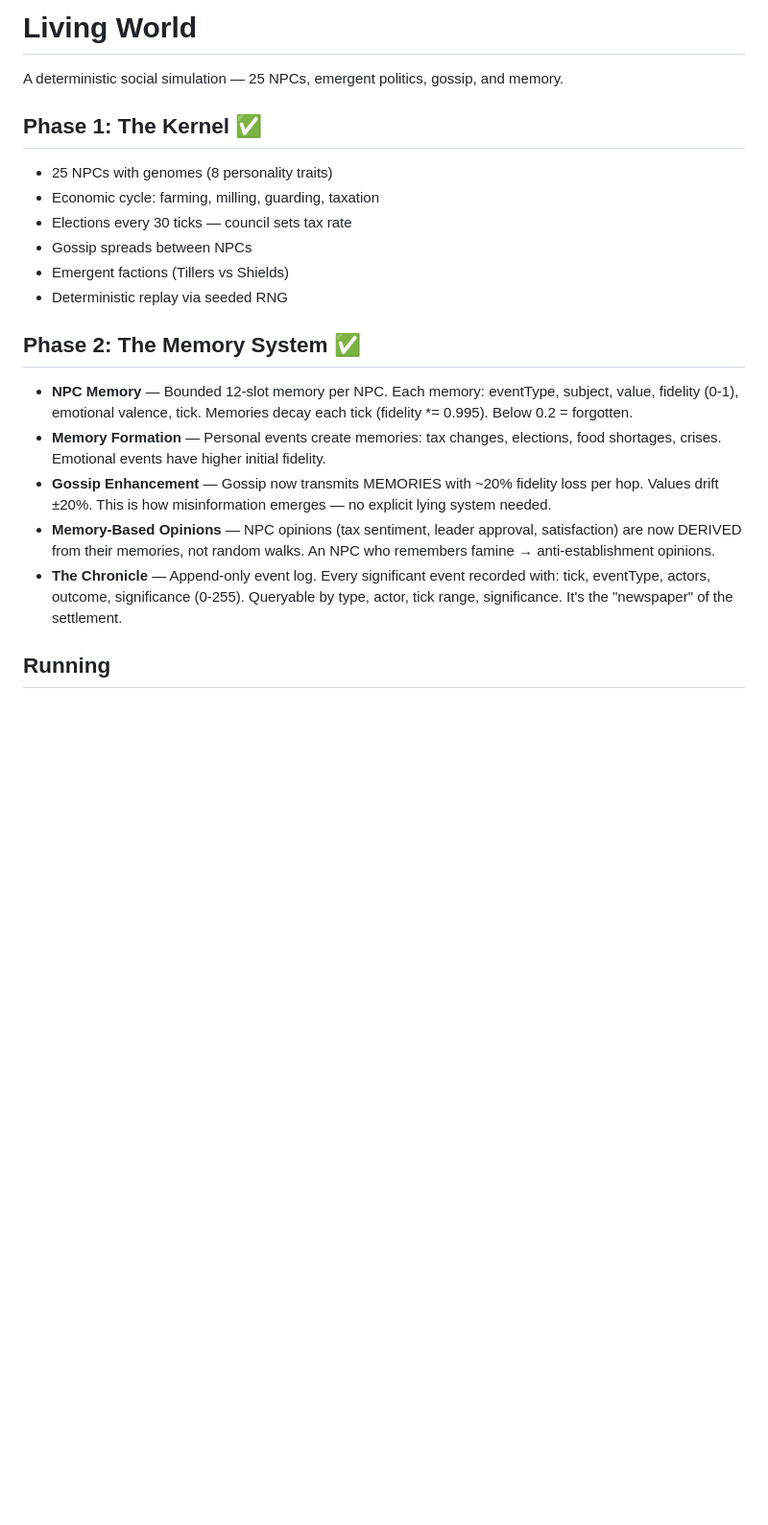
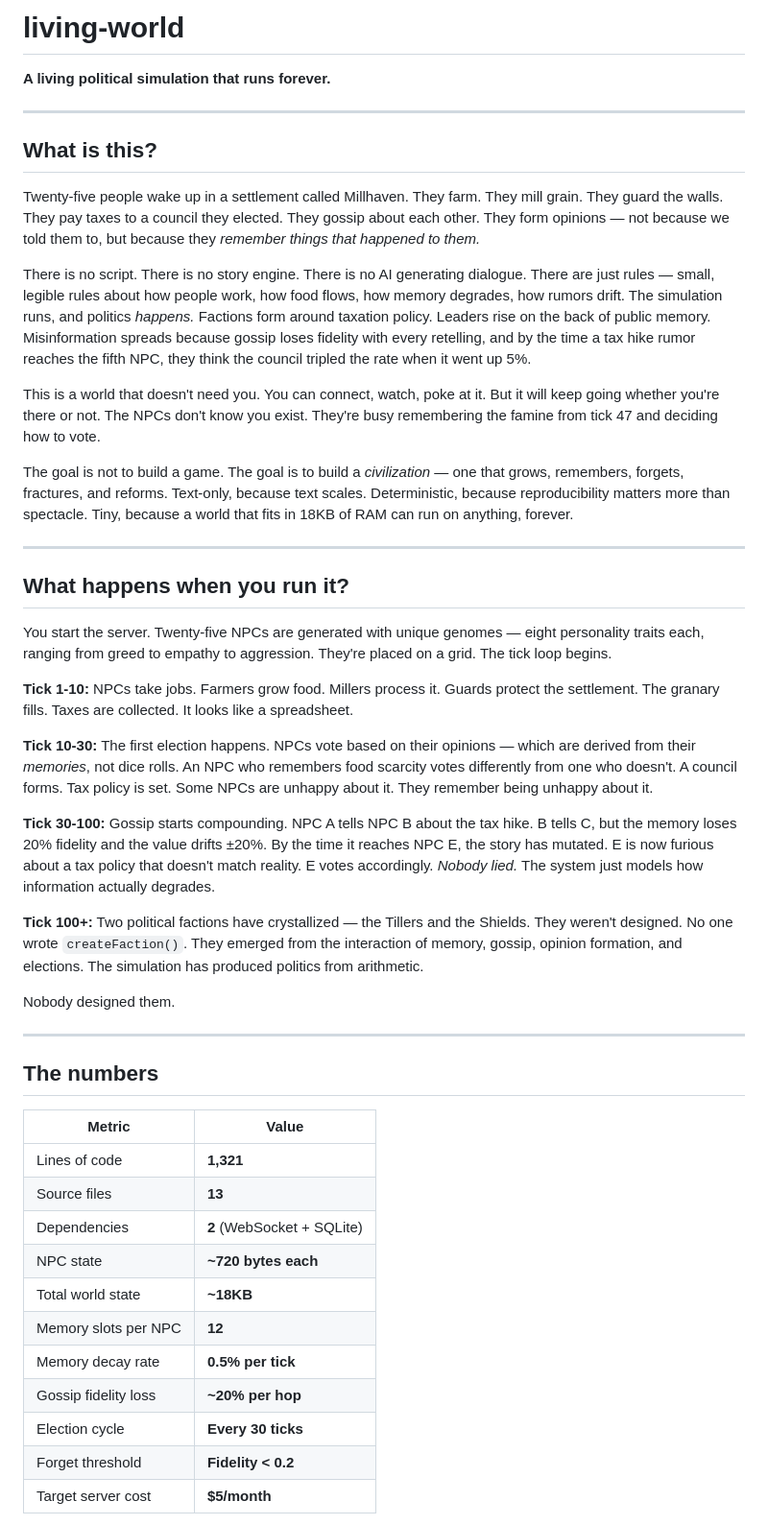
Before and after one commit to CommonHerb/living-world, a Markdown page: README.md, the part around one of its changes. Shown at 96% size. GitHub-like rendering; blank space fills up the shorter version.

```diff
--- a/README.md
+++ b/README.md
@@ -1,20 +1,50 @@
-# Living World
+# living-world
 
-A deterministic social simulation — 25 NPCs, emergent politics, gossip, and memory.
+**A living political simulation that runs forever.**
 
-## Phase 1: The Kernel ✅
-- 25 NPCs with genomes (8 personality traits)
-- Economic cycle: farming, milling, guarding, taxation
-- Elections every 30 ticks — council sets tax rate
-- Gossip spreads between NPCs
-- Emergent factions (Tillers vs Shields)
-- Deterministic replay via seeded RNG
+---
 
-## Phase 2: The Memory System ✅
-- **NPC Memory** — Bounded 12-slot memory per NPC. Each memory: eventType, subject, value, fidelity (0-1), emotional valence, tick. Memories decay each tick (fidelity *= 0.995). Below 0.2 = forgotten.
-- **Memory Formation** — Personal events create memories: tax changes, elections, food shortages, crises. Emotional events have higher initial fidelity.
-- **Gossip Enhancement** — Gossip now transmits MEMORIES with ~20% fidelity loss per hop. Values drift ±20%. This is how misinformation emerges — no explicit lying system needed.
-- **Memory-Based Opinions** — NPC opinions (tax sentiment, leader approval, satisfaction) are now DERIVED from their memories, not random walks. An NPC who remembers famine → anti-establishment opinions.
-- **The Chronicle** — Append-only event log. Every significant event recorded with: tick, eventType, actors, outcome, significance (0-255). Queryable by type, actor, tick range, significance. It's the "newspaper" of the settlement.
+## What is this?
 
-## Running
+Twenty-five people wake up in a settlement called Millhaven. They farm. They mill grain. They guard the walls. They pay taxes to a council they elected. They gossip about each other. They form opinions — not because we told them to, but because they *remember things that happened to them.*
+
+There is no script. There is no story engine. There is no AI generating dialogue. There are just rules — small, legible rules about how people work, how food flows, how memory degrades, how rumors drift. The simulation runs, and politics *happens.* Factions form around taxation policy. Leaders rise on the back of public memory. Misinformation spreads because gossip loses fidelity with every retelling, and by the time a tax hike rumor reaches the fifth NPC, they think the council tripled the rate when it went up 5%.
+
+This is a world that doesn't need you. You can connect, watch, poke at it. But it will keep going whether you're there or not. The NPCs don't know you exist. They're busy remembering the famine from tick 47 and deciding how to vote.
+
+The goal is not to build a game. The goal is to build a *civilization* — one that grows, remembers, forgets, fractures, and reforms. Text-only, because text scales. Deterministic, because reproducibility matters more than spectacle. Tiny, because a world that fits in 18KB of RAM can run on anything, forever.
+
+---
+
+## What happens when you run it?
+
+You start the server. Twenty-five NPCs are generated with unique genomes — eight personality traits each, ranging from greed to empathy to aggression. They're placed on a grid. The tick loop begins.
+
+**Tick 1-10:** NPCs take jobs. Farmers grow food. Millers process it. Guards protect the settlement. The granary fills. Taxes are collected. It looks like a spreadsheet.
+
+**Tick 10-30:** The first election happens. NPCs vote based on their opinions — which are derived from their *memories*, not dice rolls. An NPC who remembers food scarcity votes differently from one who doesn't. A council forms. Tax policy is set. Some NPCs are unhappy about it. They remember being unhappy about it.
+
+**Tick 30-100:** Gossip starts compounding. NPC A tells NPC B about the tax hike. B tells C, but the memory loses 20% fidelity and the value drifts ±20%. By the time it reaches NPC E, the story has mutated. E is now furious about a tax policy that doesn't match reality. E votes accordingly. *Nobody lied.* The system just models how information actually degrades.
+
+**Tick 100+:** Two political factions have crystallized — the Tillers and the Shields. They weren't designed. No one wrote `createFaction()`. They emerged from the interaction of memory, gossip, opinion formation, and elections. The simulation has produced politics from arithmetic.
+
+Nobody designed them.
+
+---
+
+## The numbers
+
+| Metric | Value |
+|---|---|
+| Lines of code | **1,321** |
+| Source files | **13** |
+| Dependencies | **2** (WebSocket + SQLite) |
+| NPC state | **~720 bytes each** |
+| Total world state | **~18KB** |
+| Memory slots per NPC | **12** |
+| Memory decay rate | **0.5% per tick** |
+| Gossip fidelity loss | **~20% per hop** |
+| Election cycle | **Every 30 ticks** |
+| Forget threshold | **Fidelity < 0.2** |
+| Target server cost | **$5/month** |
+
```
Also changed, not shown: other parts of README.md (+59 -35 lines).
